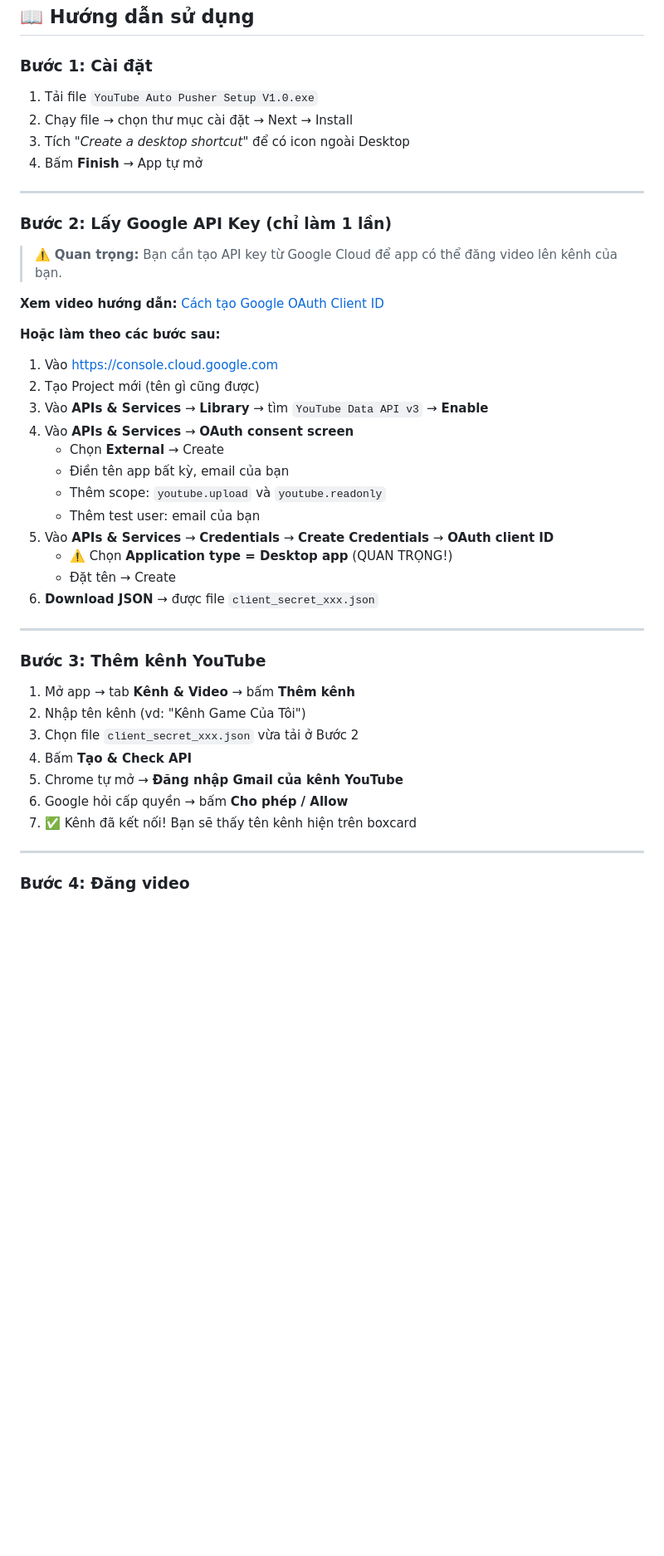
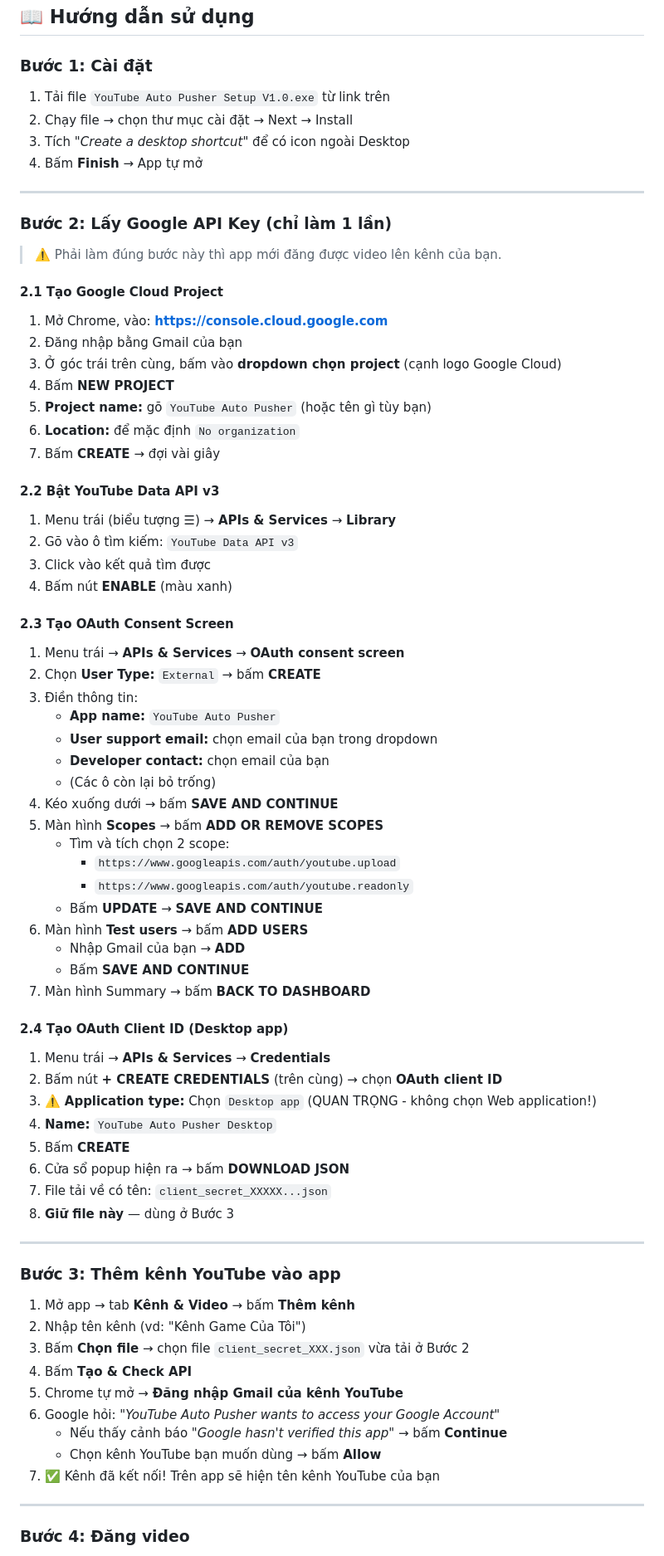
Before and after one commit to Cofi295/youtube-auto-pusher, a Markdown page: README.md, the part around one of its changes. Shown at 83% size. GitHub-like rendering; blank space fills up the shorter version.

Commit message:
Complete user guide with detailed API key instructions

```diff
--- a/README.md
+++ b/README.md
@@ -42,7 +42,7 @@ Chọn file `YouTube Auto Pusher Setup V1.0.exe` → tải về → chạy.
 
 ### Bước 1: Cài đặt
 
-1. Tải file `YouTube Auto Pusher Setup V1.0.exe`
+1. Tải file `YouTube Auto Pusher Setup V1.0.exe` từ link trên
 2. Chạy file → chọn thư mục cài đặt → Next → Install
 3. Tích _"Create a desktop shortcut"_ để có icon ngoài Desktop
 4. Bấm **Finish** → App tự mở
@@ -51,36 +51,69 @@ Chọn file `YouTube Auto Pusher Setup V1.0.exe` → tải về → chạy.
 
 ### Bước 2: Lấy Google API Key (chỉ làm 1 lần)
 
-> ⚠️ **Quan trọng:** Bạn cần tạo API key từ Google Cloud để app có thể đăng video lên kênh của bạn.
+> ⚠️ Phải làm đúng bước này thì app mới đăng được video lên kênh của bạn.
 
-**Xem video hướng dẫn:** [Cách tạo Google OAuth Client ID](https://www.youtube.com/results?search_query=create+google+oauth+2.0+desktop+client+id)
+#### 2.1 Tạo Google Cloud Project
 
-**Hoặc làm theo các bước sau:**
+1. Mở Chrome, vào: **https://console.cloud.google.com**
+2. Đăng nhập bằng Gmail của bạn
+3. Ở góc trái trên cùng, bấm vào **dropdown chọn project** (cạnh logo Google Cloud)
+4. Bấm **NEW PROJECT**
+5. **Project name:** gõ `YouTube Auto Pusher` (hoặc tên gì tùy bạn)
+6. **Location:** để mặc định `No organization`
+7. Bấm **CREATE** → đợi vài giây
 
-1. Vào https://console.cloud.google.com
-2. Tạo Project mới (tên gì cũng được)
-3. Vào **APIs & Services** → **Library** → tìm `YouTube Data API v3` → **Enable**
-4. Vào **APIs & Services** → **OAuth consent screen**
-   - Chọn **External** → Create
-   - Điền tên app bất kỳ, email của bạn
-   - Thêm scope: `youtube.upload` và `youtube.readonly`
-   - Thêm test user: email của bạn
-5. Vào **APIs & Services** → **Credentials** → **Create Credentials** → **OAuth client ID**
-   - ⚠️ Chọn **Application type = Desktop app** (QUAN TRỌNG!)
-   - Đặt tên → Create
-6. **Download JSON** → được file `client_secret_xxx.json`
+#### 2.2 Bật YouTube Data API v3
+
+1. Menu trái (biểu tượng ☰) → **APIs & Services** → **Library**
+2. Gõ vào ô tìm kiếm: `YouTube Data API v3`
+3. Click vào kết quả tìm được
+4. Bấm nút **ENABLE** (màu xanh)
+
+#### 2.3 Tạo OAuth Consent Screen
+
+1. Menu trái → **APIs & Services** → **OAuth consent screen**
+2. Chọn **User Type:** `External` → bấm **CREATE**
+3. Điền thông tin:
+   - **App name:** `YouTube Auto Pusher`
+   - **User support email:** chọn email của bạn trong dropdown
+   - **Developer contact:** chọn email của bạn
+   - (Các ô còn lại bỏ trống)
+4. Kéo xuống dưới → bấm **SAVE AND CONTINUE**
+5. Màn hình **Scopes** → bấm **ADD OR REMOVE SCOPES**
+   - Tìm và tích chọn 2 scope:
+     - `https://www.googleapis.com/auth/youtube.upload`
+     - `https://www.googleapis.com/auth/youtube.readonly`
+   - Bấm **UPDATE** → **SAVE AND CONTINUE**
+6. Màn hình **Test users** → bấm **ADD USERS**
+   - Nhập Gmail của bạn → **ADD**
+   - Bấm **SAVE AND CONTINUE**
+7. Màn hình Summary → bấm **BACK TO DASHBOARD**
+
+#### 2.4 Tạo OAuth Client ID (Desktop app)
+
+1. Menu trái → **APIs & Services** → **Credentials**
+2. Bấm nút **+ CREATE CREDENTIALS** (trên cùng) → chọn **OAuth client ID**
+3. ⚠️ **Application type:** Chọn `Desktop app` (QUAN TRỌNG - không chọn Web application!)
+4. **Name:** `YouTube Auto Pusher Desktop`
+5. Bấm **CREATE**
+6. Cửa sổ popup hiện ra → bấm **DOWNLOAD JSON**
+7. File tải về có tên: `client_secret_XXXXX...json`
+8. **Giữ file này** — dùng ở Bước 3
 
 ---
 
-### Bước 3: Thêm kênh YouTube
+### Bước 3: Thêm kênh YouTube vào app
 
 1. Mở app → tab **Kênh & Video** → bấm **Thêm kênh**
 2. Nhập tên kênh (vd: "Kênh Game Của Tôi")
-3. Chọn file `client_secret_xxx.json` vừa tải ở Bước 2
+3. Bấm **Chọn file** → chọn file `client_secret_XXX.json` vừa tải ở Bước 2
 4. Bấm **Tạo & Check API**
 5. Chrome tự mở → **Đăng nhập Gmail của kênh YouTube**
-6. Google hỏi cấp quyền → bấm **Cho phép / Allow**
-7. ✅ Kênh đã kết nối! Bạn sẽ thấy tên kênh hiện trên boxcard
+6. Google hỏi: _"YouTube Auto Pusher wants to access your Google Account"_
+   - Nếu thấy cảnh báo _"Google hasn't verified this app"_ → bấm **Continue**
+   - Chọn kênh YouTube bạn muốn dùng → bấm **Allow**
+7. ✅ Kênh đã kết nối! Trên app sẽ hiện tên kênh YouTube của bạn
 
 ---
 
```
Also changed, not shown: other parts of README.md (+31 -43 lines).
